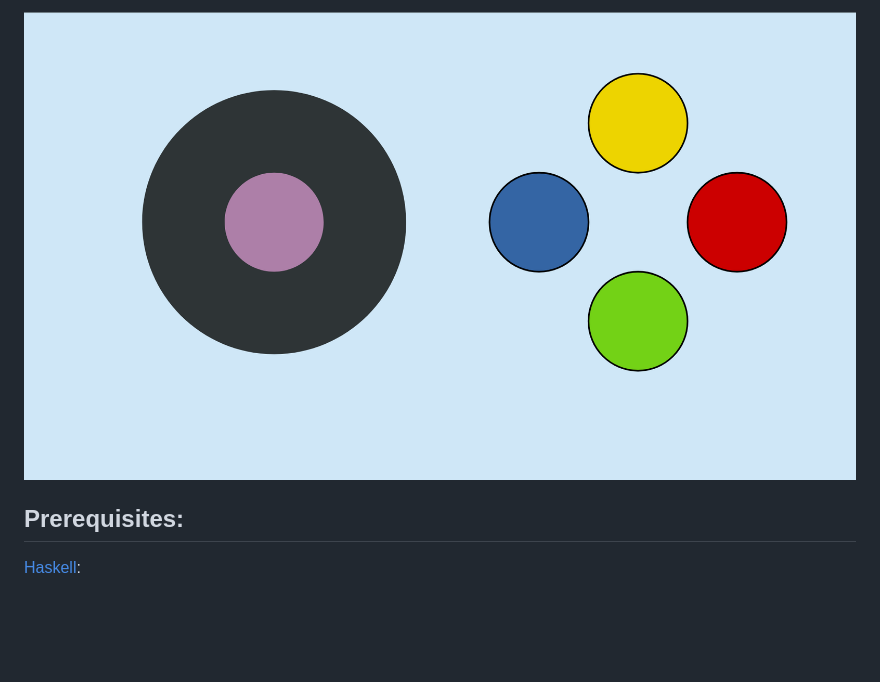
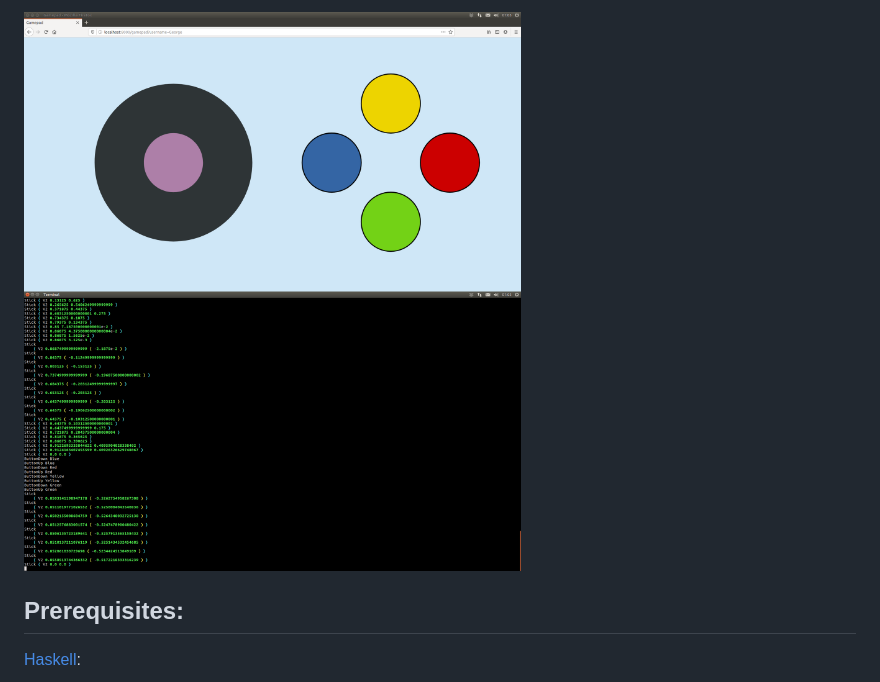
Before and after one commit to georgefst/monpad, a Markdown page: README.md, the part around the change. Rendered like a GitHub page; pictures changed too: data/gamepad.png (deleted), data/screenshot.png (added); blank space fills up the shorter version.

Commit message:
Include terminal in screenshot

```diff
--- a/README.md
+++ b/README.md
@@ -1,4 +1,4 @@
-![](data/gamepad.png)
+![](data/screenshot.png)
 
 Prerequisites:
 --------------
```
